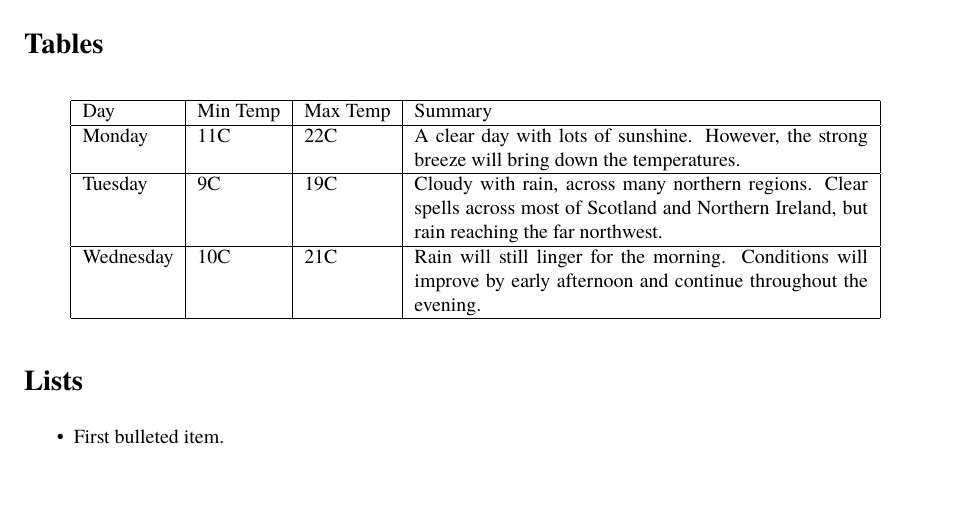
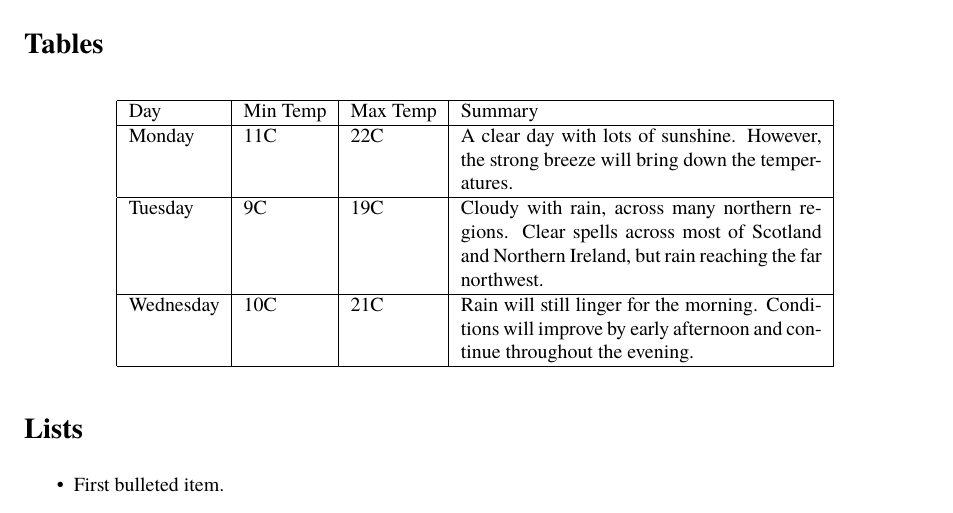
Before and after one commit to sheremetyev/texts.js, a LaTeX problem sheet (examples/minimal.tex): part of page 2 of 3, cut so that both start at the same text, the shorter picture padded with empty space. Compiled offline with XeLaTeX; a missing font is replaced by an installed copy or a similar font.

Commit message:
Sel table column width in XeLaTeX example relative to text width.

```diff
--- a/examples/minimal.tex
+++ b/examples/minimal.tex
@@ -95,7 +95,7 @@ You can include e-mail links: \url{sheremetyev@gmail.com}. Local files can be
 
 \begin{table}[H]
 \centering
-\begin{tabular}{ | l | l | l | p{8cm} |}
+\begin{tabular}{ | l | l | l | p{0.4\textwidth} |}
 \hline
 Day & Min Temp & Max Temp & Summary \\ \hline
 Monday & 11C & 22C & A clear day with lots of sunshine.  However, the strong breeze will bring down the temperatures. \\ \hline
```
